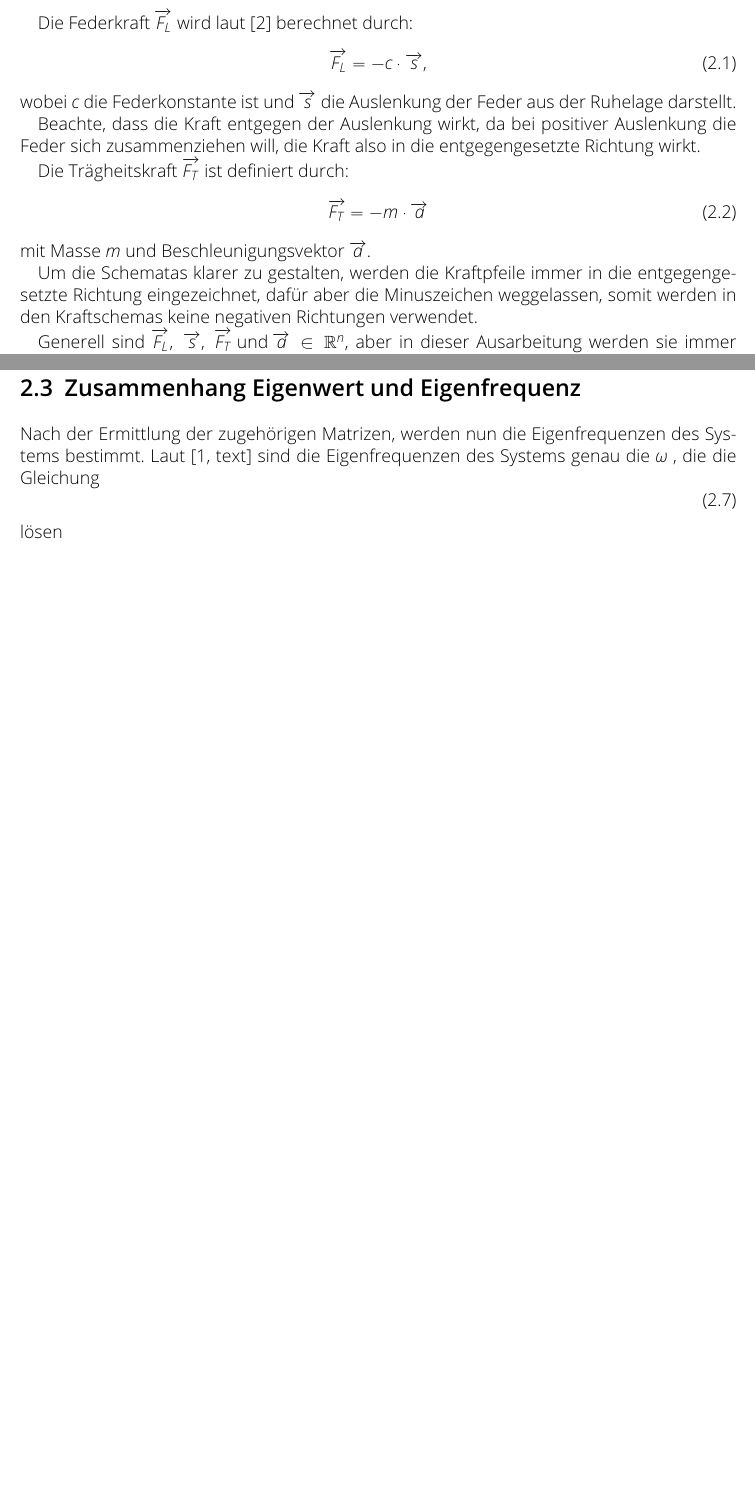
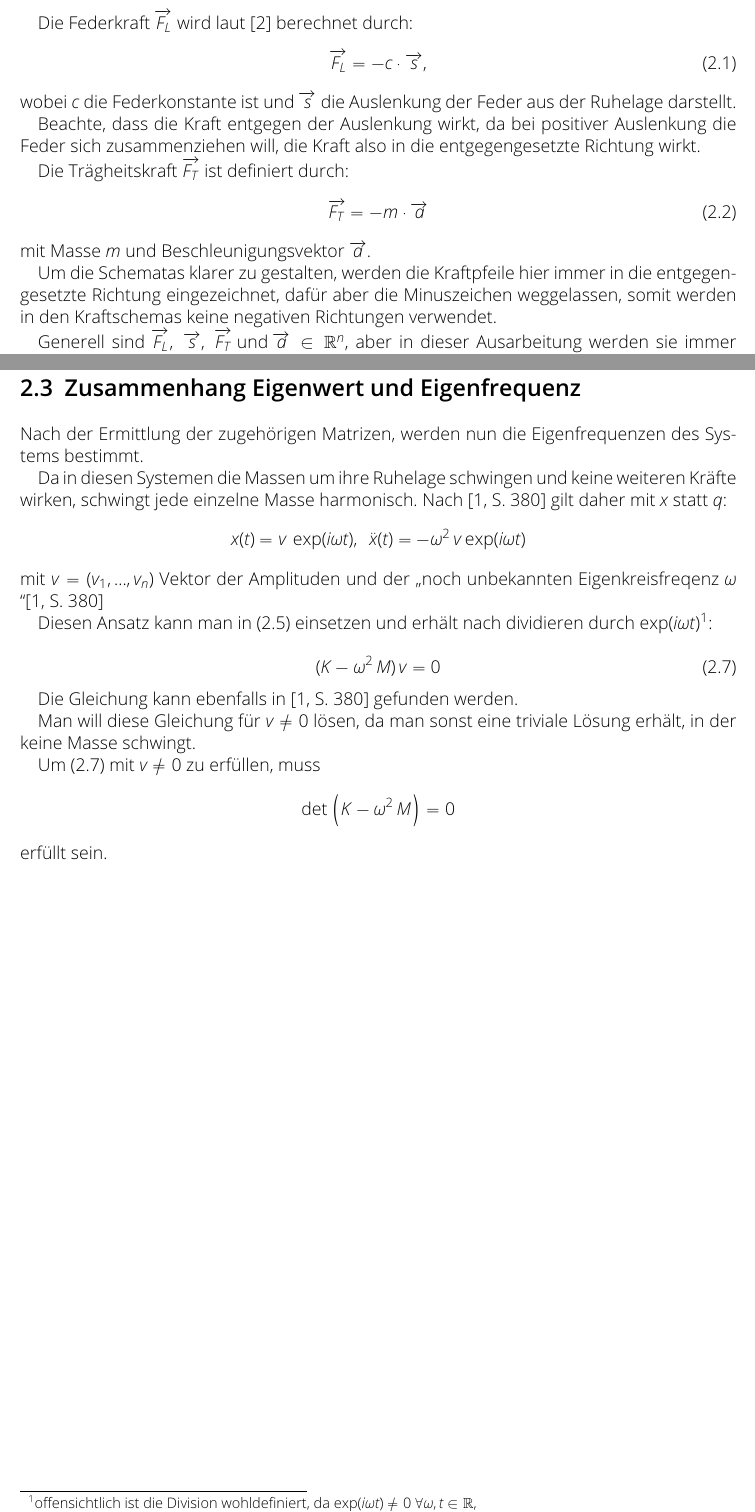
Before and after one commit to NextGen73/Bachelor_GewEwZaehlung, a LaTeX document (Ausarbeitung/Ausarbeitung.tex): two parts of pages 6 and 8 of 15, joined at a grey line, cut so that both start at the same text, the shorter picture padded with empty space. Compiled offline with pdfLaTeX.

Commit message:
MK Matrizen weitergemacht

```diff
--- a/Ausarbeitung/Ausarbeitung.tex
+++ b/Ausarbeitung/Ausarbeitung.tex
@@ -27,6 +27,8 @@
 }
 \newcommand{\R}{\mathbb R}
 \newcommand{\C}{\mathbb C}
+\newcommand{\zitat}[1]{\glqq #1 \grqq}
+\newcommand{\klammer}[1]{\left(#1\right)}
 
 % wird für Symbolverzeichnis benutzt, sonst gibt es Fehler
 \DeclareOldFontCommand{\bf}{\normalfont\bfseries}{\mathbf}
@@ -55,7 +57,7 @@
       \newsym[Federkraft]{FL}{\overrightarrow{F_L}}
       \newsym[Trägheitskraft]{FT}{\overrightarrow{F_T}}
       \newsym[Verschiebung des k-ten Massepunktes aus der Ruhelage]{xk}{x_k}
-      \newsym[Eigenfrequenz]{w}{\omega}
+      \newsym[Eigenkreisfrequenz]{w}{\omega}
 \closesymdef
 
 
@@ -175,7 +179,7 @@
             \end{equation}
             mit Masse $m$ und Beschleunigungsvektor $\overrightarrow{a}$.
 
-            Um die Schematas klarer zu gestalten, werden die Kraftpfeile immer in die entgegengesetzte Richtung eingezeichnet, dafür aber die Minuszeichen weggelassen,
+            Um die Schematas klarer zu gestalten, werden die Kraftpfeile hier immer in die entgegengesetzte Richtung eingezeichnet, dafür aber die Minuszeichen weggelassen,
             somit werden in den Kraftschemas keine negativen Richtungen verwendet.
 % Schemas, Kraftschemas, ...
 
@@ -284,14 +288,31 @@
             % Für das zwei-dimensionale System kann dieses Verfahren analog angewendet werden.
 
       \section{Zusammenhang Eigenwert und Eigenfrequenz}
-
             Nach der Ermittlung der zugehörigen Matrizen, werden nun die Eigenfrequenzen des Systems bestimmt.
 % Eigenkreisfrequenzen?
-            Laut \cite[text]{maschinendynamikDresig} sind die Eigenfrequenzen des Systems genau die \w, die die Gleichung
+
+            Da in diesen Systemen die Massen um ihre Ruhelage schwingen und keine weiteren Kräfte wirken, schwingt jede einzelne Masse harmonisch.
+            Nach \cite[S. 380]{maschinendynamikDresig} gilt daher mit $x$ statt $q$:
+            $$x(t) = v\,\exp(i\w t),\ \ \ddot x(t) = -\w^2\,v \exp(i\w t)$$
+            mit $v=(v_1,...,v_n)$ Vektor der Amplituden und der \zitat{noch unbekannten Eigenkreisfreqenz \w}\cite[S. 380]{maschinendynamikDresig}
+
+            Diesen Ansatz kann man in (\ref{eqn: MK Gleichung in 1D}) einsetzen und erhält nach dividieren durch $\exp(i\w t)\footnote{offensichtlich ist die Division wohldefiniert, da $\exp(i\w t)\ne 0\ \forall \w, t\in\R,$}$:
+
             \begin{equation}
                   \label{eqn: verallg EW Problem mit w}
+                  (K-\w^2\,M)\,v = 0
             \end{equation}
-            lösen%\footnote[number]{Die Gleichung folgt aus (\ref{eqn: MK Gleichung in 1D}), falls man annimmt, dass $x(t) = v\,\exp(i\w\,t)$}.
+
+            Die Gleichung kann ebenfalls in \cite[S. 380]{maschinendynamikDresig} gefunden werden.
+
+            Man will diese Gleichung für $v\ne 0$ lösen, da man sonst eine triviale Lösung erhält, in der keine Masse schwingt.
+
+
+% braucht man wohl hier noch nicht
+            Um (\ref{eqn: verallg EW Problem mit w}) mit $v\ne 0$ zu erfüllen, muss
+            $$\det\klammer{K-\w^2\,M} = 0$$
+            erfüllt sein.
+% nachschlagen, warum das so ist
 
 
 
```
Also changed, not shown: Ausarbeitung/Ausarbeitung.tex (2 more changed lines).
